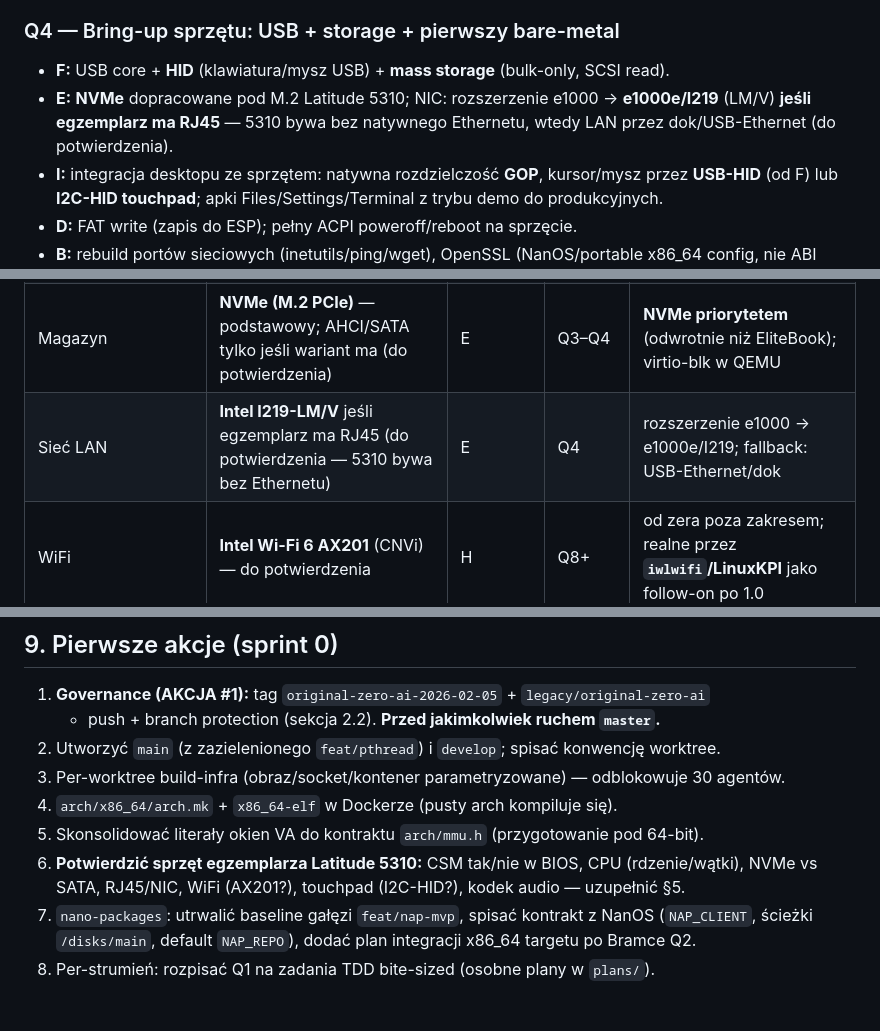
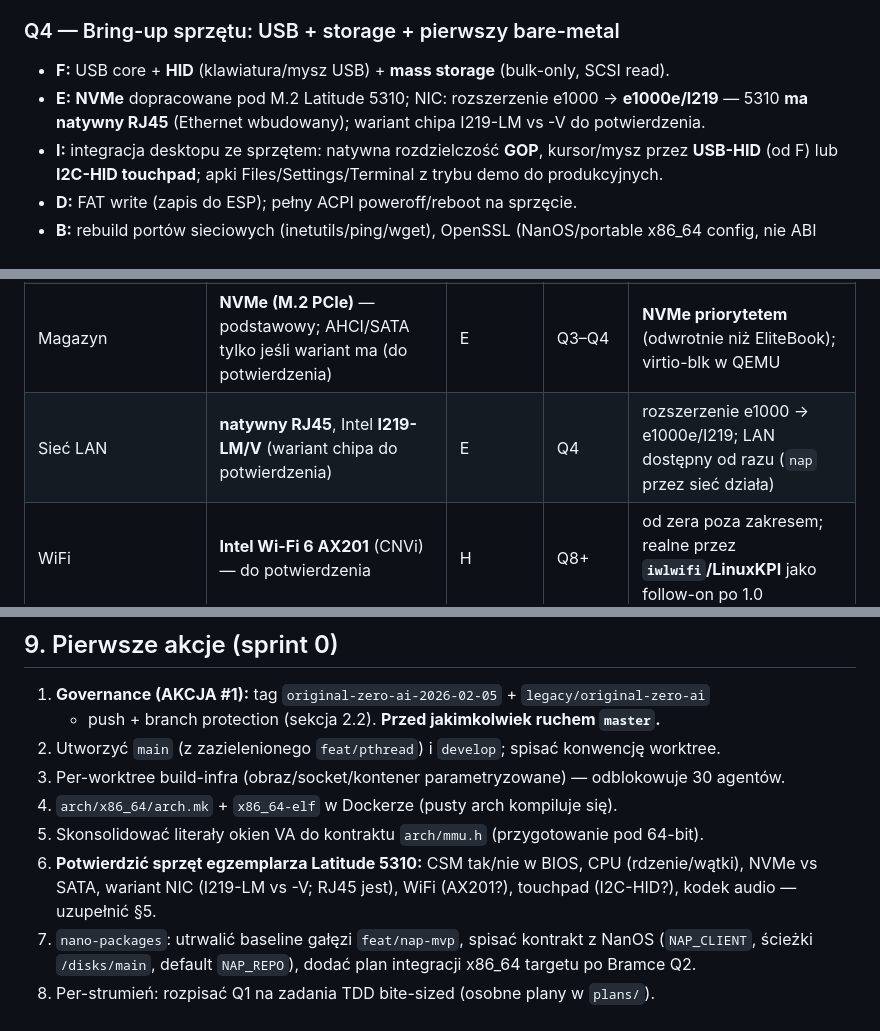
Before and after one commit to johniak/NanOS, a Markdown page: docs/superpowers/ROADMAP.md, 3 parts joined by grey strips. GitHub-like rendering.

Commit message:
roadmap: Latitude 5310 has built-in RJ45 — confirm Ethernet, drop the no-LAN caveat
Native RJ45 confirmed on the unit; only the I219 chip variant (LM vs V) stays
to-confirm. Updated driver matrix, Q4, risks (downgraded), and sprint-0 actions —
nap-over-LAN works from the start, USB/local-ZIP fallback retained.

```diff
--- a/docs/superpowers/ROADMAP.md
+++ b/docs/superpowers/ROADMAP.md
@@ -297,8 +297,7 @@ celu daily-driver desktop wymaga aktywnego dopracowania → dedykowany Strumień
 ### Q4 — Bring-up sprzętu: USB + storage + pierwszy bare-metal
 - **F:** USB core + **HID** (klawiatura/mysz USB) + **mass storage** (bulk-only, SCSI read).
 - **E:** **NVMe** dopracowane pod M.2 Latitude 5310; NIC: rozszerzenie e1000 → **e1000e/I219**
-  (LM/V) **jeśli egzemplarz ma RJ45** — 5310 bywa bez natywnego Ethernetu, wtedy LAN przez
-  dok/USB-Ethernet (do potwierdzenia).
+  — 5310 **ma natywny RJ45** (Ethernet wbudowany); wariant chipa I219-LM vs -V do potwierdzenia.
 - **I:** integracja desktopu ze sprzętem: natywna rozdzielczość **GOP**, kursor/mysz przez
   **USB-HID** (od F) lub **I2C-HID touchpad**; apki Files/Settings/Terminal z trybu demo
   do produkcyjnych.
@@ -388,7 +387,7 @@ celu daily-driver desktop wymaga aktywnego dopracowania → dedykowany Strumień
 | Klawiatura | i8042 (PS/2, EC) — do potwierdzenia | (jest) / F | Q4 | **NanOS już ma PS/2** → klawiatura „za darmo" jeśli i8042; USB-HID/I2C-HID jako backup |
 | Touchpad/pointstick | precyzyjny **I2C-HID** (do potwierdzenia) | G | Q7 | I2C-HID trudniejsze niż PS/2; 5310 prawdopodobnie nie ma PS/2 touchpada |
 | Magazyn | **NVMe (M.2 PCIe)** — podstawowy; AHCI/SATA tylko jeśli wariant ma (do potwierdzenia) | E | Q3–Q4 | **NVMe priorytetem** (odwrotnie niż EliteBook); virtio-blk w QEMU |
-| Sieć LAN | **Intel I219-LM/V** jeśli egzemplarz ma RJ45 (do potwierdzenia — 5310 bywa bez Ethernetu) | E | Q4 | rozszerzenie e1000 → e1000e/I219; fallback: USB-Ethernet/dok |
+| Sieć LAN | **natywny RJ45**, Intel **I219-LM/V** (wariant chipa do potwierdzenia) | E | Q4 | rozszerzenie e1000 → e1000e/I219; LAN dostępny od razu (`nap` przez sieć działa) |
 | WiFi | **Intel Wi-Fi 6 AX201** (CNVi) — do potwierdzenia | H | Q8+ | od zera poza zakresem; realne przez **`iwlwifi`/LinuxKPI** jako follow-on po 1.0 |
 | USB | Intel **xHCI** (USB 3.x, USB-C) | F | Q3–Q4 | mandatory: storage do flashowania, mysz; USB-C może mieć Thunderbolt (do potwierdzenia) |
 | Audio | Intel HDA (kodek Realtek ALC — do potwierdzenia) | G | Q7 | stretch; klasyczny HDA |
@@ -468,7 +467,8 @@ do krytycznej ścieżki A.
 4. `arch/x86_64/arch.mk` + `x86_64-elf` w Dockerze (pusty arch kompiluje się).
 5. Skonsolidować literały okien VA do kontraktu `arch/mmu.h` (przygotowanie pod 64-bit).
 6. **Potwierdzić sprzęt egzemplarza Latitude 5310:** CSM tak/nie w BIOS, CPU (rdzenie/wątki),
-   NVMe vs SATA, RJ45/NIC, WiFi (AX201?), touchpad (I2C-HID?), kodek audio — uzupełnić §5.
+   NVMe vs SATA, wariant NIC (I219-LM vs -V; RJ45 jest), WiFi (AX201?), touchpad (I2C-HID?),
+   kodek audio — uzupełnić §5.
 7. `nano-packages`: utrwalić baseline gałęzi `feat/nap-mvp`, spisać kontrakt z NanOS
    (`NAP_CLIENT`, ścieżki `/disks/main`, default `NAP_REPO`), dodać plan integracji
    x86_64 targetu po Bramce Q2.
```
Also changed, not shown: other parts of docs/superpowers/ROADMAP.md (+1 -1 lines).
